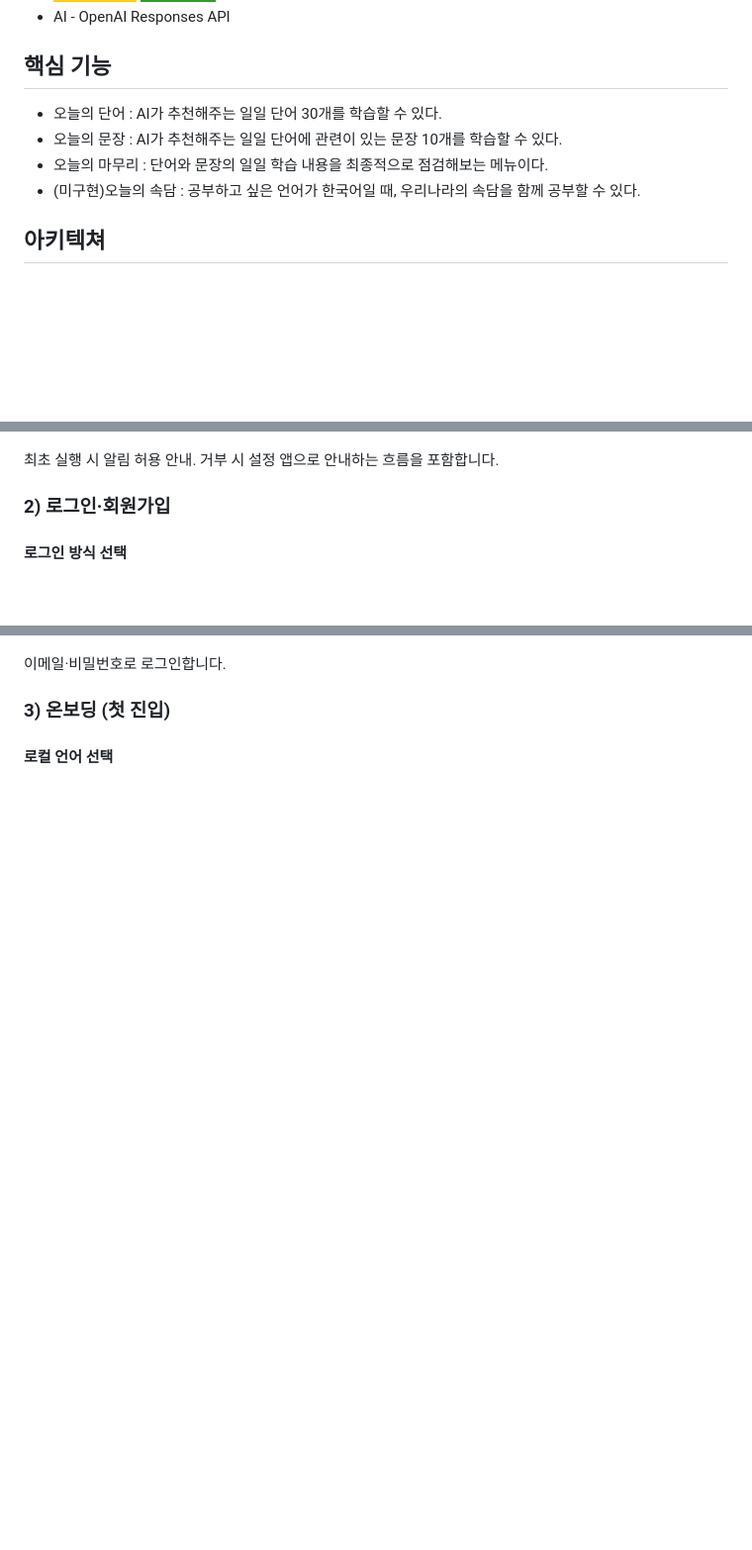
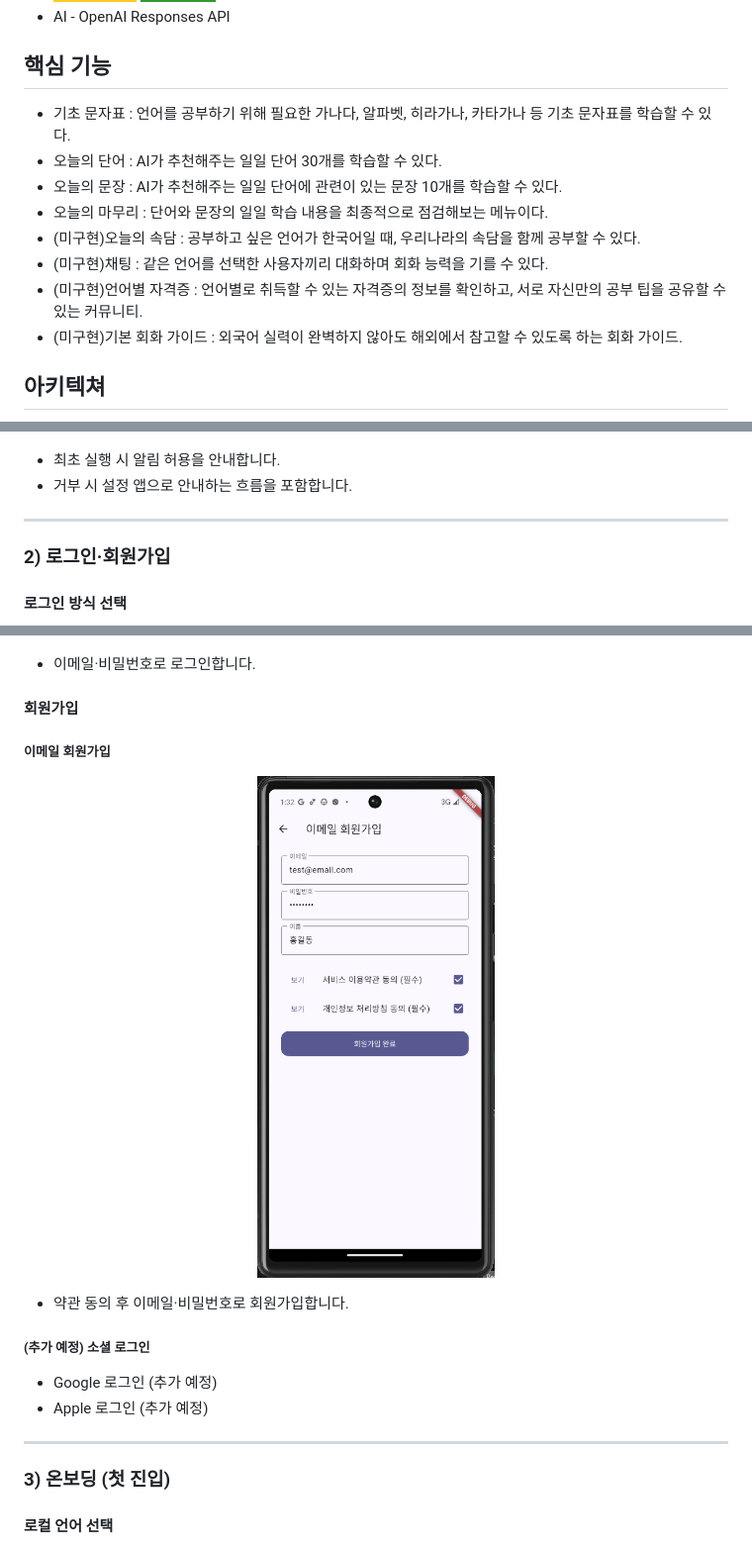
Before and after one commit to qjatjr48724/todays-language, a Markdown page: README.md, 3 parts joined by grey strips. Shown at 99% size. Rendered like a GitHub page; pictures changed too: docs/images/screens/이메일 회원가입.PNG (added); badges without logos; blank space fills up the shorter version.

Commit message:
docs: README 화면 구성에 회원가입 스크린샷 및 목록형 설명 추가
- 로그인·회원가입 섹션에 회원가입 파트와 이메일 회원가입 스크린샷 추가
- 화면 설명을 목록형으로 정리하고 섹션 사이 구분선 추가

Co-authored-by: Cursor <cursoragent@cursor.com>

```diff
--- a/README.md
+++ b/README.md
@@ -30,10 +30,14 @@
 - AI - OpenAI Responses API
 
 ## 핵심 기능
+- 기초 문자표 : 언어를 공부하기 위해 필요한 가나다, 알파벳, 히라가나, 카타가나 등 기초 문자표를 학습할 수 있다.
 - 오늘의 단어 : AI가 추천해주는 일일 단어 30개를 학습할 수 있다.
 - 오늘의 문장 : AI가 추천해주는 일일 단어에 관련이 있는 문장 10개를 학습할 수 있다.
 - 오늘의 마무리 : 단어와 문장의 일일 학습 내용을 최종적으로 점검해보는 메뉴이다.
 - (미구현)오늘의 속담 : 공부하고 싶은 언어가 한국어일 때, 우리나라의 속담을 함께 공부할 수 있다.
+- (미구현)채팅 : 같은 언어를 선택한 사용자끼리 대화하며 회화 능력을 기를 수 있다.
+- (미구현)언어별 자격증 : 언어별로 취득할 수 있는 자격증의 정보를 확인하고, 서로 자신만의 공부 팁을 공유할 수 있는 커뮤니티.
+- (미구현)기본 회화 가이드 : 외국어 실력이 완벽하지 않아도 해외에서 참고할 수 있도록 하는 회화 가이드.
 
 ## 아키텍쳐
 
@@ -63,7 +67,10 @@
   <img src="docs/images/screens/알림권한2.PNG" width="240" alt="알림 권한 거부 후 안내" />
 </p>
 
-최초 실행 시 알림 허용 안내. 거부 시 설정 앱으로 안내하는 흐름을 포함합니다.
+- 최초 실행 시 알림 허용을 안내합니다.
+- 거부 시 설정 앱으로 안내하는 흐름을 포함합니다.
+
+---
 
 ### 2) 로그인·회원가입
 
@@ -81,7 +89,24 @@
   <img src="docs/images/screens/이메일로그인화면.PNG" width="240" alt="이메일 로그인" />
 </p>
 
-이메일·비밀번호로 로그인합니다.
+- 이메일·비밀번호로 로그인합니다.
+
+#### 회원가입
+
+##### 이메일 회원가입
+
+<p align="center">
+  <img src="docs/images/screens/이메일%20회원가입.PNG" width="240" alt="이메일 회원가입" />
+</p>
+
+- 약관 동의 후 이메일·비밀번호로 회원가입합니다.
+
+##### (추가 예정) 소셜 로그인
+
+- Google 로그인 (추가 예정)
+- Apple 로그인 (추가 예정)
+
+---
 
 ### 3) 온보딩 (첫 진입)
 
```
Also changed, not shown: other parts of README.md (+30 -16 lines).
